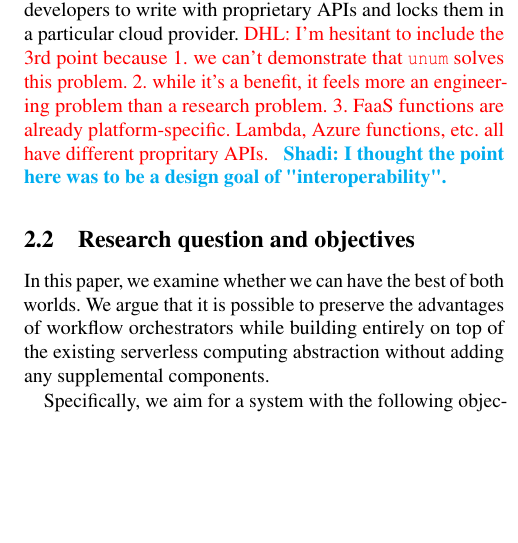
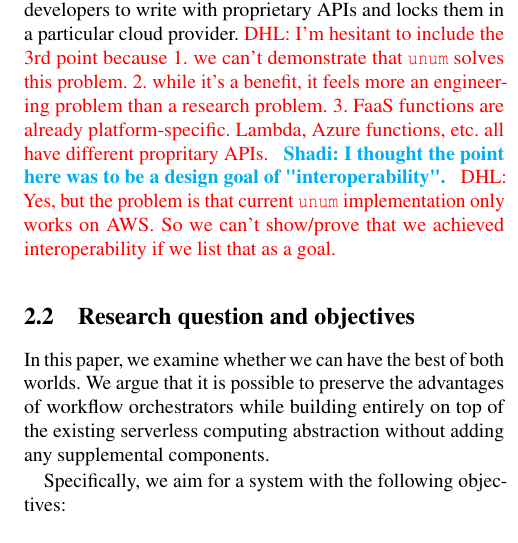
Before and after one commit to LedgeDash/unum-paper, a LaTeX document (paper.tex, which reads background.tex): part of one column of page 4 of 17, cut so that both start at the same text, the shorter picture padded with empty space. Compiled offline with pdfLaTeX; a LaTeX package or settings file that is missing is left out.

Commit message:
bg comment

```diff
--- a/background.tex
+++ b/background.tex
@@ -205,6 +205,7 @@ because 1. we can't demonstrate that \name{} solves this problem. 2. while
 it's a benefit, it feels more an engineering problem than a research problem.
 3. FaaS functions are already platform-specific. Lambda, Azure functions, etc.
 all have different propritary APIs.} \shadi{I thought the point here was to be a design goal of "interoperability".}
+\dhl{Yes, but the problem is that current \name{} implementation only works on AWS. So we can't show/prove that we achieved interoperability if we list that as a goal. }
 
 \subsection{Research question and objectives}
 
```
